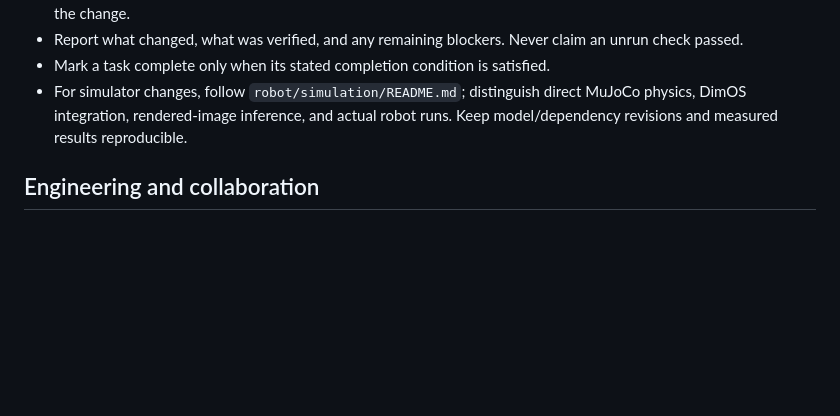
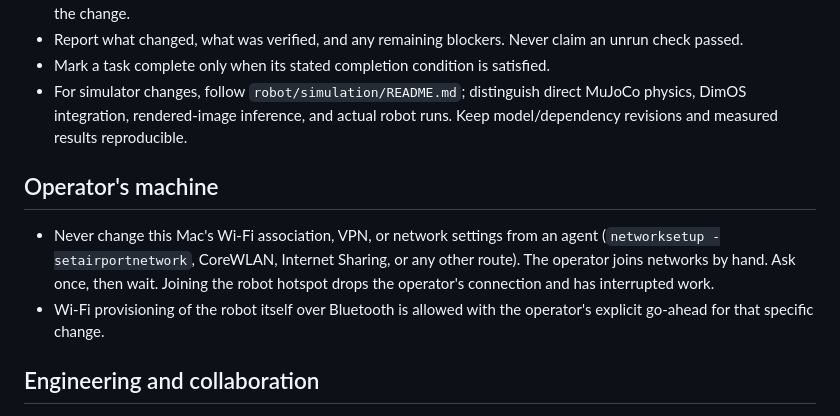
Before and after one commit to hiepnguyenduc2005/annie, a Markdown page: AGENTS.md, the part around the change. Rendered like a GitHub page; blank space fills up the shorter version.

Commit message:
docs: forbid agents from changing the operator's Wi-Fi or network
Co-Authored-By: Claude Fable 5.1 <noreply@anthropic.com>

```diff
--- a/AGENTS.md
+++ b/AGENTS.md
@@ -24,6 +24,15 @@
 - Report what changed, what was verified, and any remaining blockers. Never claim an unrun check passed.
 - Mark a task complete only when its stated completion condition is satisfied.
 - For simulator changes, follow `robot/simulation/README.md`; distinguish direct MuJoCo physics, DimOS integration, rendered-image inference, and actual robot runs. Keep model/dependency revisions and measured results reproducible.
+
+## Operator's machine
+
+- Never change this Mac's Wi-Fi association, VPN, or network settings from an agent
+  (`networksetup -setairportnetwork`, CoreWLAN, Internet Sharing, or any other
+  route). The operator joins networks by hand. Ask once, then wait. Joining the
+  robot hotspot drops the operator's connection and has interrupted work.
+- Wi-Fi provisioning of the robot itself over Bluetooth is allowed with the
+  operator's explicit go-ahead for that specific change.
 
 ## Engineering and collaboration
 
```
